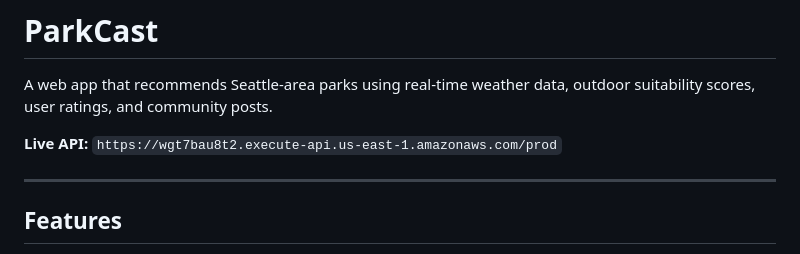
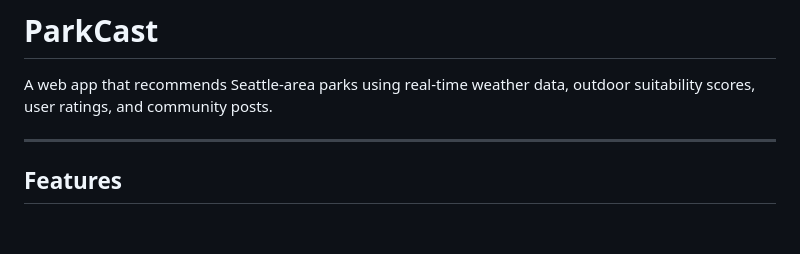
Before and after one commit to PeterHsuCC/ParkCast, a Markdown page: README.md, the part around the change. Rendered like a GitHub page; blank space fills up the shorter version.

Commit message:
docs: remove live API URL from README
Co-Authored-By: Claude Sonnet 4.6 <noreply@anthropic.com>

```diff
--- a/README.md
+++ b/README.md
@@ -1,8 +1,6 @@
 # ParkCast
 
 A web app that recommends Seattle-area parks using real-time weather data, outdoor suitability scores, user ratings, and community posts.
-
-**Live API:** `https://wgt7bau8t2.execute-api.us-east-1.amazonaws.com/prod`
 
 ---
 
```
